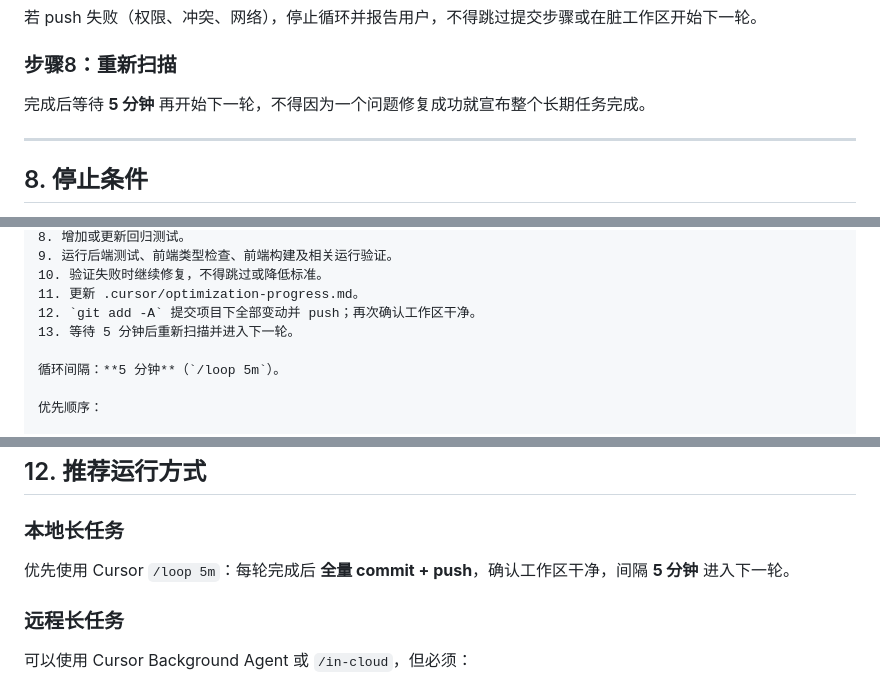
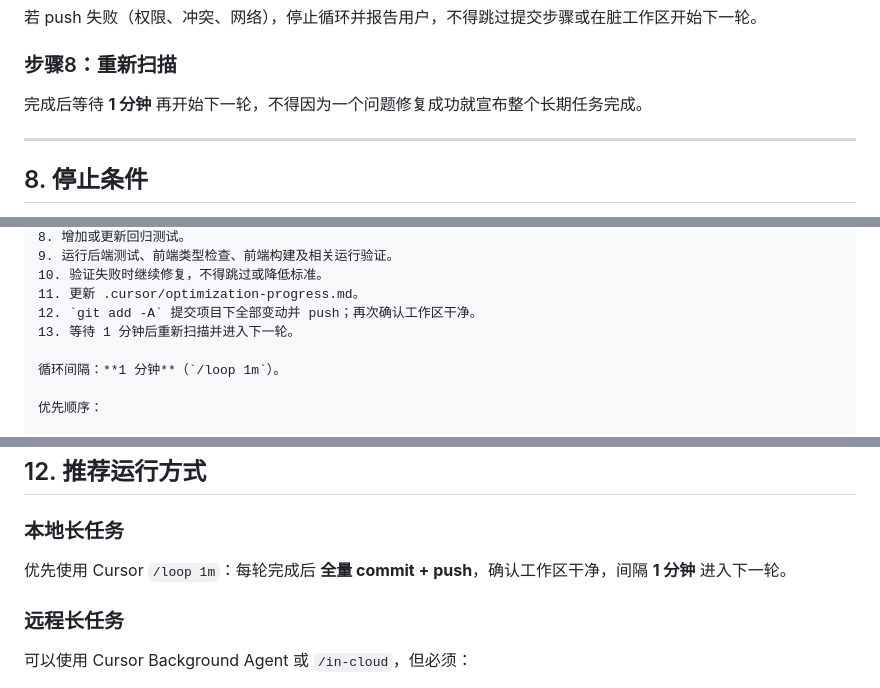
Before and after one commit to Chimaeras/quant-trading-system, a Markdown page: docs/Cursor量化系统持续优化执行手册.md, 3 parts joined by grey strips. Rendered like a GitHub page.

Commit message:
docs: 持续优化循环间隔由 5 分钟调整为 1 分钟
更新执行手册与 optimization-progress；重启 1min heartbeat。

Co-authored-by: Cursor <cursoragent@cursor.com>

```diff
--- a/docs/Cursor量化系统持续优化执行手册.md
+++ b/docs/Cursor量化系统持续优化执行手册.md
@@ -572,7 +572,7 @@ python -m pytest
 
 ### 步骤8：重新扫描
 
-完成后等待 **5 分钟** 再开始下一轮，不得因为一个问题修复成功就宣布整个长期任务完成。
+完成后等待 **1 分钟** 再开始下一轮，不得因为一个问题修复成功就宣布整个长期任务完成。
 
 ---
 
@@ -748,9 +748,9 @@ Cursor首次运行时创建：
 10. 验证失败时继续修复，不得跳过或降低标准。
 11. 更新 .cursor/optimization-progress.md。
 12. `git add -A` 提交项目下全部变动并 push；再次确认工作区干净。
-13. 等待 5 分钟后重新扫描并进入下一轮。
+13. 等待 1 分钟后重新扫描并进入下一轮。
 
-循环间隔：**5 分钟**（`/loop 5m`）。
+循环间隔：**1 分钟**（`/loop 1m`）。
 
 优先顺序：
 
@@ -788,7 +788,7 @@ Cursor首次运行时创建：
 
 ### 本地长任务
 
-优先使用 Cursor `/loop 5m`：每轮完成后 **全量 commit + push**，确认工作区干净，间隔 **5 分钟** 进入下一轮。
+优先使用 Cursor `/loop 1m`：每轮完成后 **全量 commit + push**，确认工作区干净，间隔 **1 分钟** 进入下一轮。
 
 ### 远程长任务
 
```
